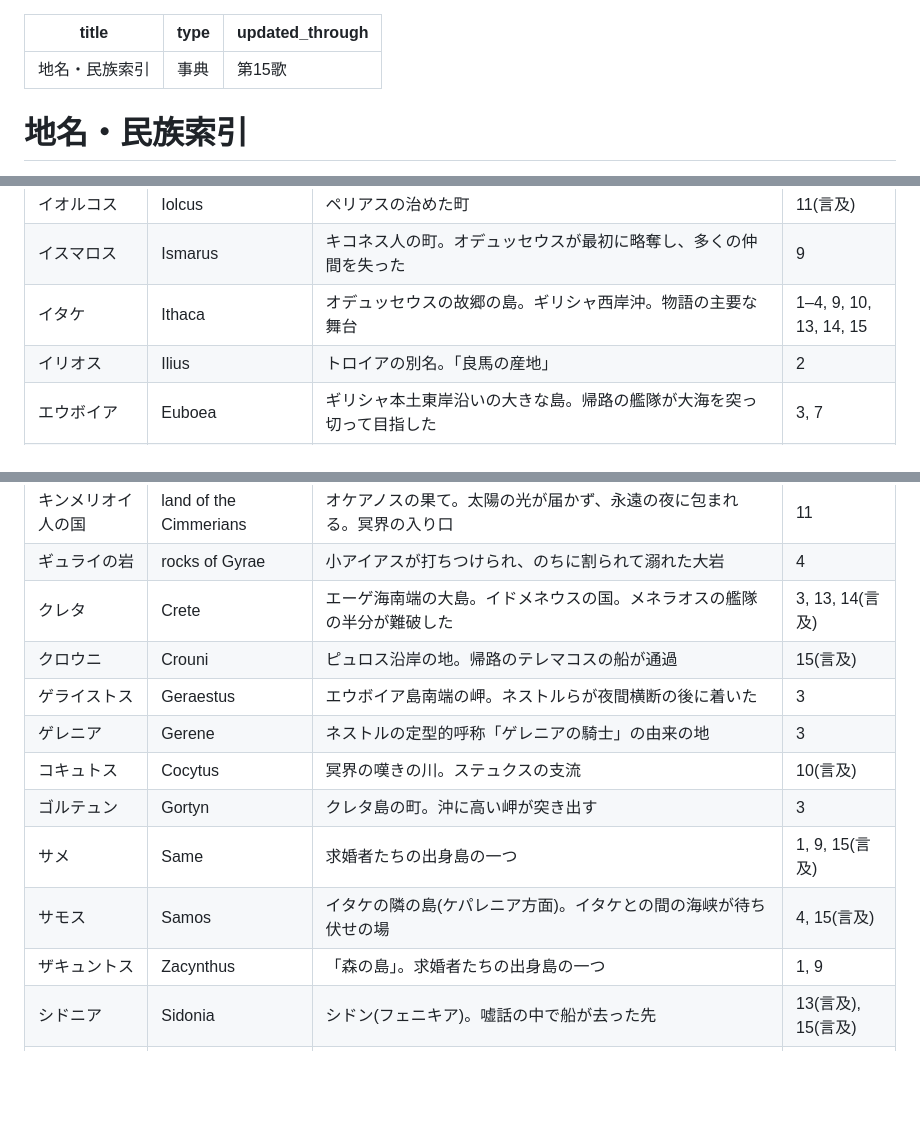
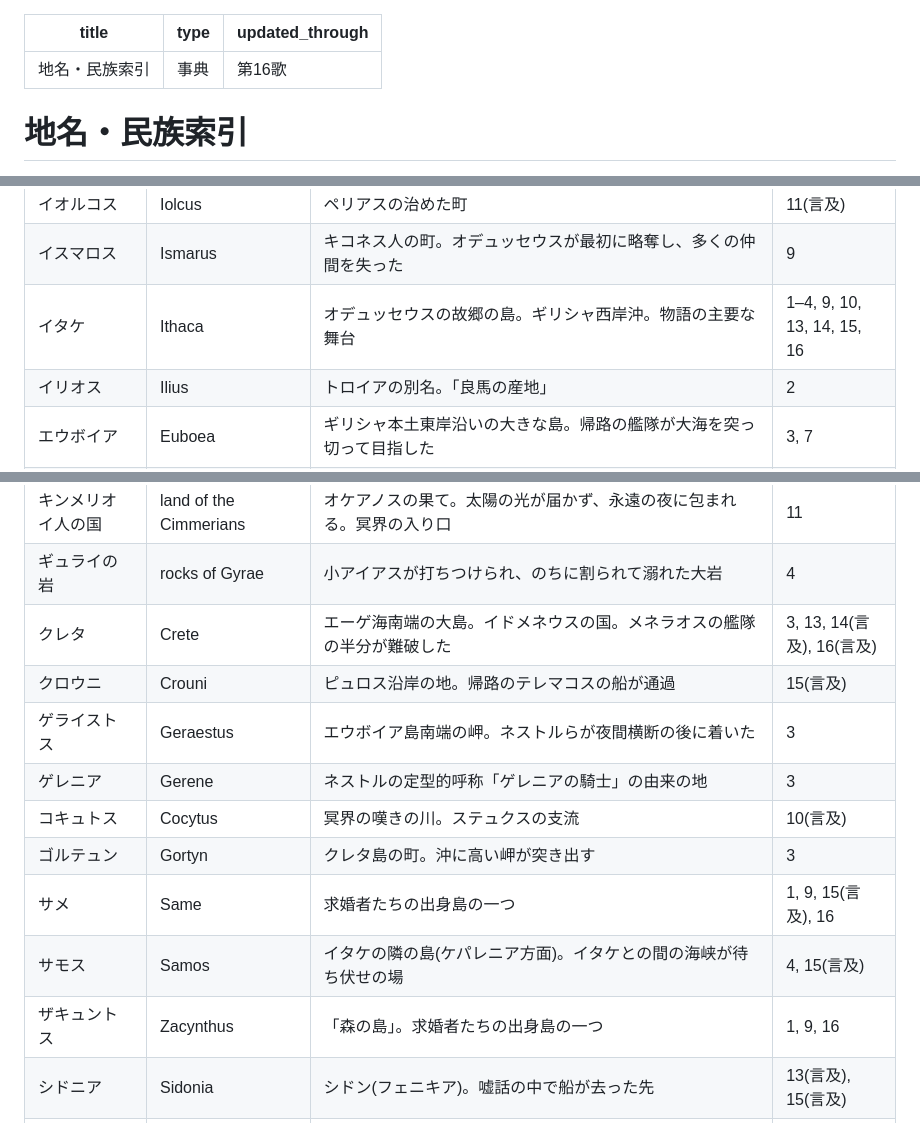
Before and after one commit to tomosud/Odyssey, a Markdown page: Odyssey/04_事典/地名・民族索引.md, 3 parts joined by grey strips. GitHub-like rendering; blank space fills up the shorter version.

Commit message:
vault backup: 2026-07-20 19:07:15

```diff
--- a/Odyssey/04_事典/地名・民族索引.md
+++ b/Odyssey/04_事典/地名・民族索引.md
@@ -1,7 +1,7 @@
 ---
 title: 地名・民族索引
 type: 事典
-updated_through: 第15歌
+updated_through: 第16歌
 ---
 
 # 地名・民族索引
@@ -29,7 +29,7 @@ updated_through: 第15歌
 | イアルダノス川 | Iardanus | クレタ島の川。キュドニア人が流域に住む | 3 |
 | イオルコス | Iolcus | ペリアスの治めた町 | 11(言及) |
 | イスマロス | Ismarus | キコネス人の町。オデュッセウスが最初に略奪し、多くの仲間を失った | 9 |
-| イタケ | Ithaca | オデュッセウスの故郷の島。ギリシャ西岸沖。物語の主要な舞台 | 1–4, 9, 10, 13, 14, 15 |
+| イタケ | Ithaca | オデュッセウスの故郷の島。ギリシャ西岸沖。物語の主要な舞台 | 1–4, 9, 10, 13, 14, 15, 16 |
 | イリオス | Ilius | トロイアの別名。「良馬の産地」 | 2 |
 | エウボイア | Euboea | ギリシャ本土東岸沿いの大きな島。帰路の艦隊が大海を突っ切って目指した | 3, 7 |
 | エジプト | Egypt | メネラオスの5隻が流れ着いた地。彼はここで財を築いた | 3, 4, 14(言及) |
@@ -53,15 +53,15 @@ updated_through: 第15歌
 | キュテラ島 | Cythera | ペロポネソス南方の島。マレア岬で流されたオデュッセウスがそのそばで進路を失う | 9(言及) |
 | キンメリオイ人の国 | land of the Cimmerians | オケアノスの果て。太陽の光が届かず、永遠の夜に包まれる。冥界の入り口 | 11 |
 | ギュライの岩 | rocks of Gyrae | 小アイアスが打ちつけられ、のちに割られて溺れた大岩 | 4 |
-| クレタ | Crete | エーゲ海南端の大島。イドメネウスの国。メネラオスの艦隊の半分が難破した | 3, 13, 14(言及) |
+| クレタ | Crete | エーゲ海南端の大島。イドメネウスの国。メネラオスの艦隊の半分が難破した | 3, 13, 14(言及), 16(言及) |
 | クロウニ | Crouni | ピュロス沿岸の地。帰路のテレマコスの船が通過 | 15(言及) |
 | ゲライストス | Geraestus | エウボイア島南端の岬。ネストルらが夜間横断の後に着いた | 3 |
 | ゲレニア | Gerene | ネストルの定型的呼称「ゲレニアの騎士」の由来の地 | 3 |
 | コキュトス | Cocytus | 冥界の嘆きの川。ステュクスの支流 | 10(言及) |
 | ゴルテュン | Gortyn | クレタ島の町。沖に高い岬が突き出す | 3 |
-| サメ | Same | 求婚者たちの出身島の一つ | 1, 9, 15(言及) |
+| サメ | Same | 求婚者たちの出身島の一つ | 1, 9, 15(言及), 16 |
 | サモス | Samos | イタケの隣の島(ケパレニア方面)。イタケとの間の海峡が待ち伏せの場 | 4, 15(言及) |
-| ザキュントス | Zacynthus | 「森の島」。求婚者たちの出身島の一つ | 1, 9 |
+| ザキュントス | Zacynthus | 「森の島」。求婚者たちの出身島の一つ | 1, 9, 16 |
 | シドニア | Sidonia | シドン(フェニキア)。嘘話の中で船が去った先 | 13(言及), 15(言及) |
 | シュリエ島 | Syra | エウマイオスの故郷の島。オルテュギアの上手にあり、肥沃で飢饉も疫病もない。二つの共同体に分かれる | 15(言及) |
 | スキュロス | Scyros | ネオプトレモスがいた島 | 11(言及) |
```
